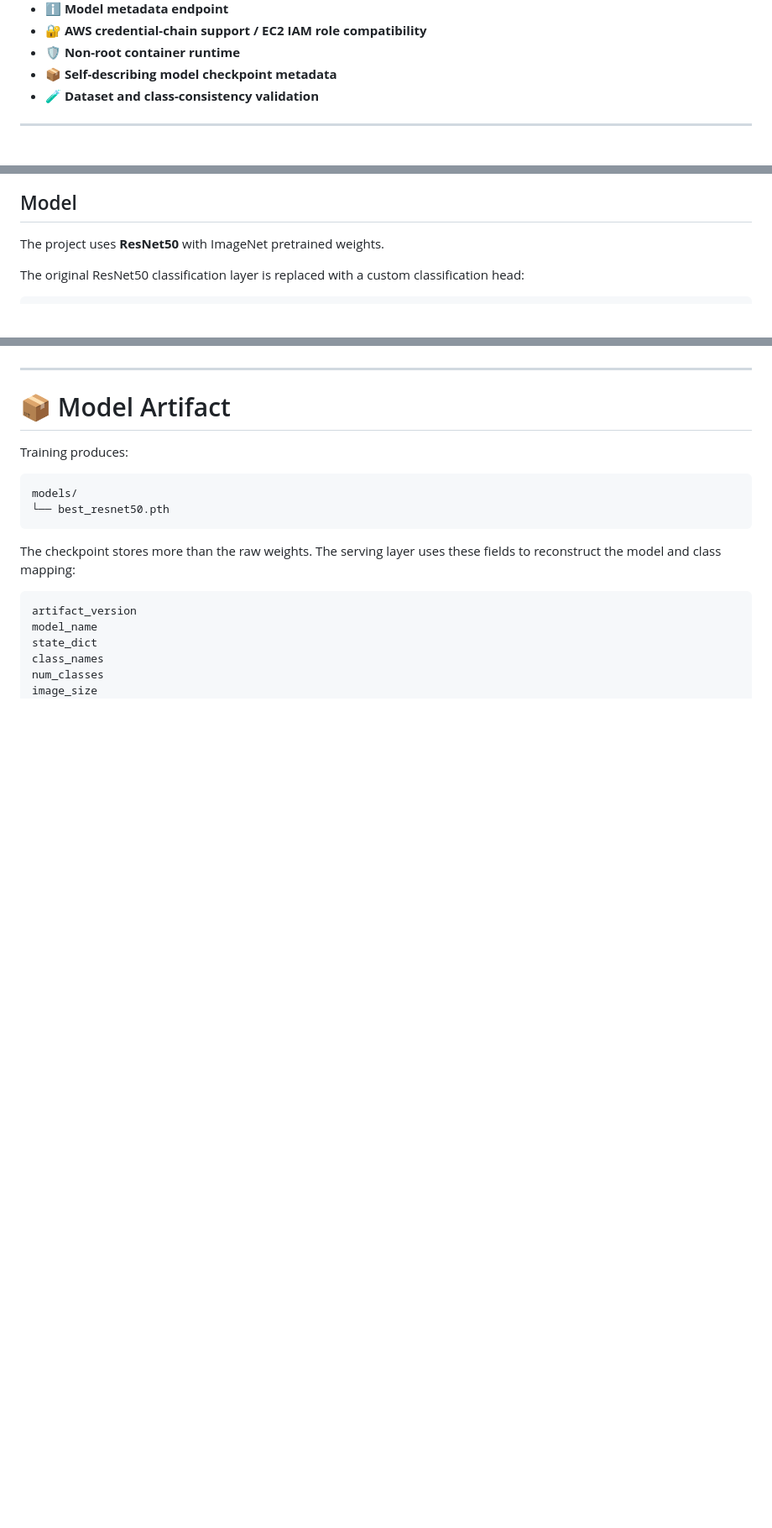
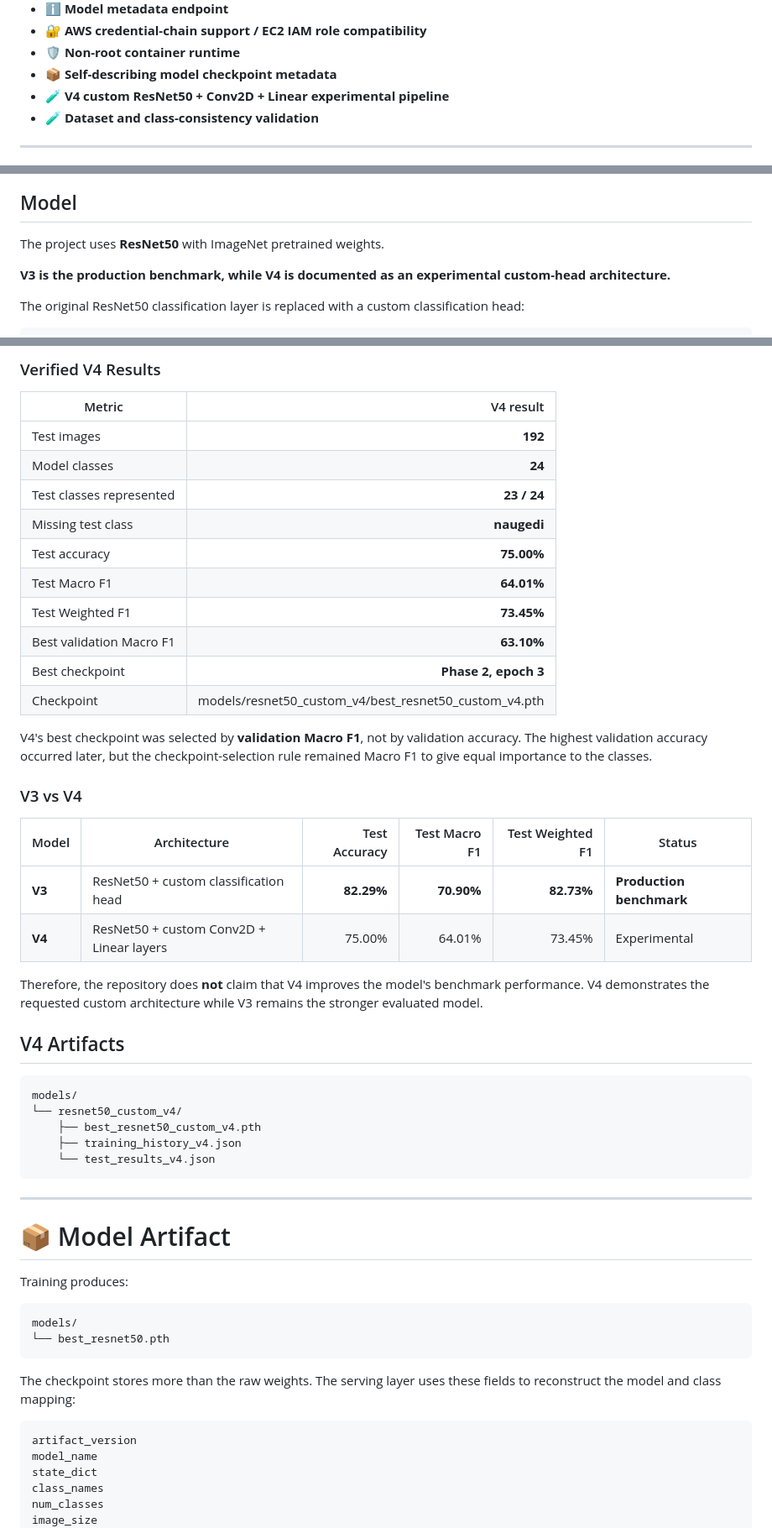
Before and after one commit to aayusholi57-pixel/nepali-cultural-dress-recognition, a Markdown page: README.md, 3 parts joined by grey strips. Shown at 84% size. Rendered like a GitHub page; blank space fills up the shorter version.

Commit message:
Document V4 custom ResNet50 experiment and benchmark

```diff
--- a/README.md
+++ b/README.md
@@ -67,6 +67,7 @@ The trained model recognizes **24 target classes** and returns ranked prediction
 - 🔐 **AWS credential-chain support / EC2 IAM role compatibility**
 - 🛡️ **Non-root container runtime**
 - 📦 **Self-describing model checkpoint metadata**
+- 🧪 **V4 custom ResNet50 + Conv2D + Linear experimental pipeline**
 - 🧪 **Dataset and class-consistency validation**
 
 ---
@@ -156,6 +157,8 @@ GitHub Actions
 ## Model
 
 The project uses **ResNet50** with ImageNet pretrained weights.
+
+**V3 is the production benchmark, while V4 is documented as an experimental custom-head architecture.**
 
 The original ResNet50 classification layer is replaced with a custom classification head:
 
@@ -468,3 +630,38 @@ This V3 record supersedes the older benchmark numbers previously documented in t
+### Verified V4 Results
+
+| Metric | V4 result |
+|---|---:|
+| Test images | **192** |
+| Model classes | **24** |
+| Test classes represented | **23 / 24** |
+| Missing test class | **naugedi** |
+| Test accuracy | **75.00%** |
+| Test Macro F1 | **64.01%** |
+| Test Weighted F1 | **73.45%** |
+| Best validation Macro F1 | **63.10%** |
+| Best checkpoint | **Phase 2, epoch 3** |
+| Checkpoint | models/resnet50_custom_v4/best_resnet50_custom_v4.pth |
+
+V4's best checkpoint was selected by **validation Macro F1**, not by validation accuracy. The highest validation accuracy occurred later, but the checkpoint-selection rule remained Macro F1 to give equal importance to the classes.
+
+### V3 vs V4
+
+| Model | Architecture | Test Accuracy | Test Macro F1 | Test Weighted F1 | Status |
+|---|---|---:|---:|---:|---|
+| **V3** | ResNet50 + custom classification head | **82.29%** | **70.90%** | **82.73%** | **Production benchmark** |
+| **V4** | ResNet50 + custom Conv2D + Linear layers | 75.00% | 64.01% | 73.45% | Experimental |
+
+Therefore, the repository does **not** claim that V4 improves the model's benchmark performance. V4 demonstrates the requested custom architecture while V3 remains the stronger evaluated model.
+
+## V4 Artifacts
+
+~~~text
+models/
+└── resnet50_custom_v4/
+    ├── best_resnet50_custom_v4.pth
+    ├── training_history_v4.json
+    └── test_results_v4.json
+~~~
 
 ---
 
```
Also changed, not shown: other parts of README.md (+163 -0 lines).
